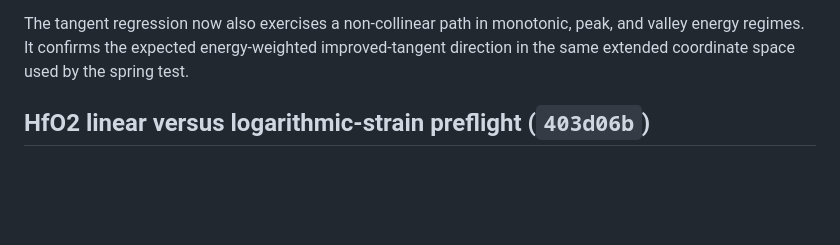
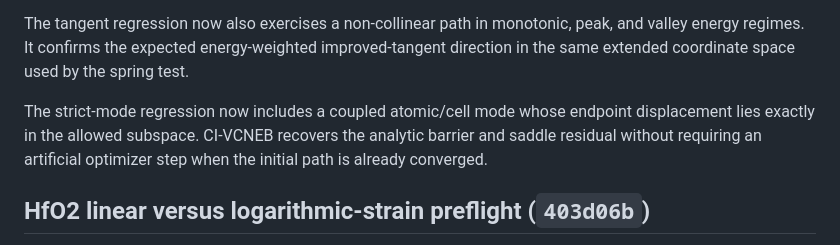
Before and after one commit to xdzhu/varneb, a Markdown page: VCNEB_ITERATION_LOG.md, the part around the change. GitHub-like rendering; blank space fills up the shorter version.

Commit message:
Record constrained coupled-path validation

```diff
--- a/VCNEB_ITERATION_LOG.md
+++ b/VCNEB_ITERATION_LOG.md
@@ -44,6 +44,11 @@ The tangent regression now also exercises a non-collinear path in monotonic,
 peak, and valley energy regimes.  It confirms the expected energy-weighted
 improved-tangent direction in the same extended coordinate space used by the
 spring test.
+
+The strict-mode regression now includes a coupled atomic/cell mode whose
+endpoint displacement lies exactly in the allowed subspace.  CI-VCNEB recovers
+the analytic barrier and saddle residual without requiring an artificial
+optimizer step when the initial path is already converged.
 
 ## HfO2 linear versus logarithmic-strain preflight (`403d06b`)
 
```
